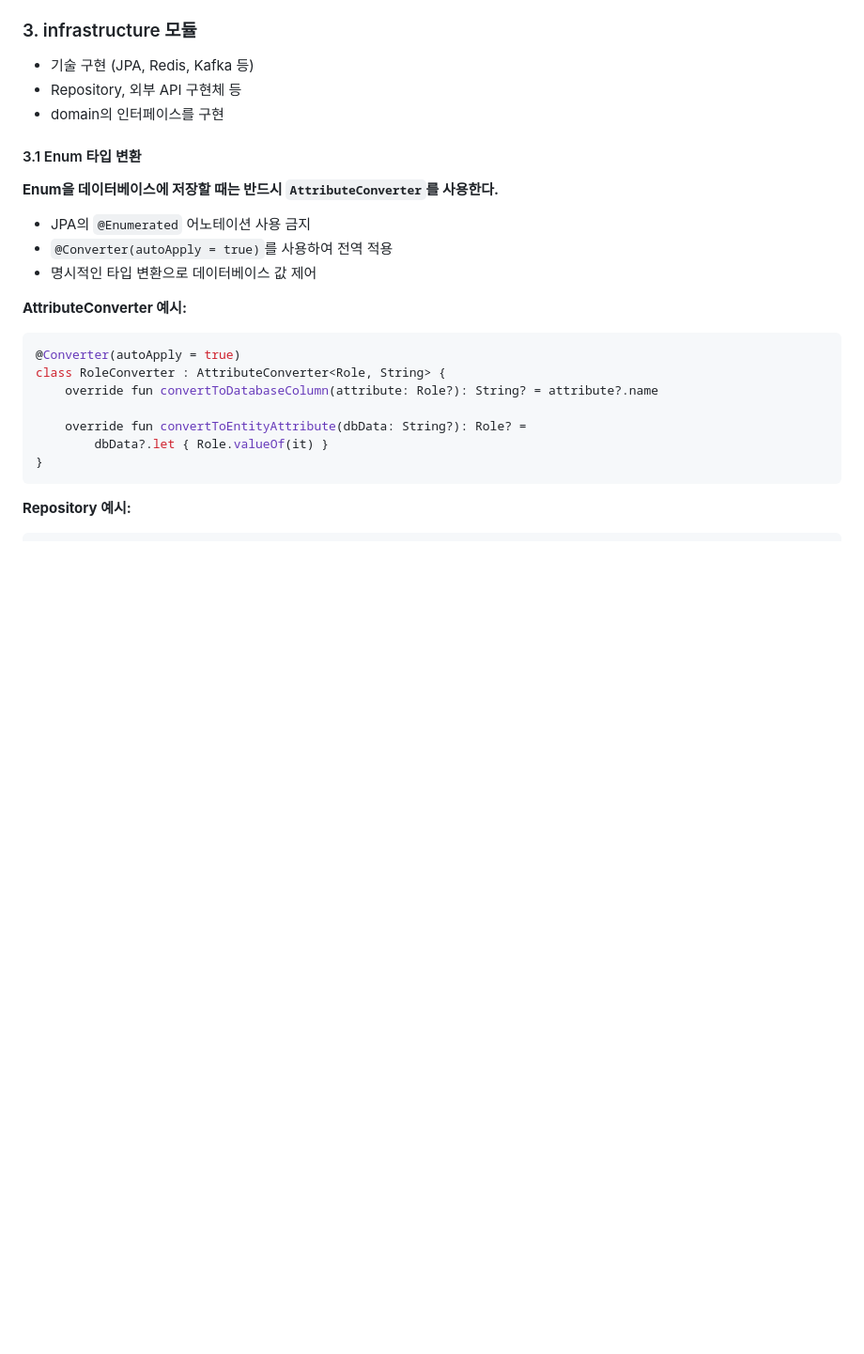
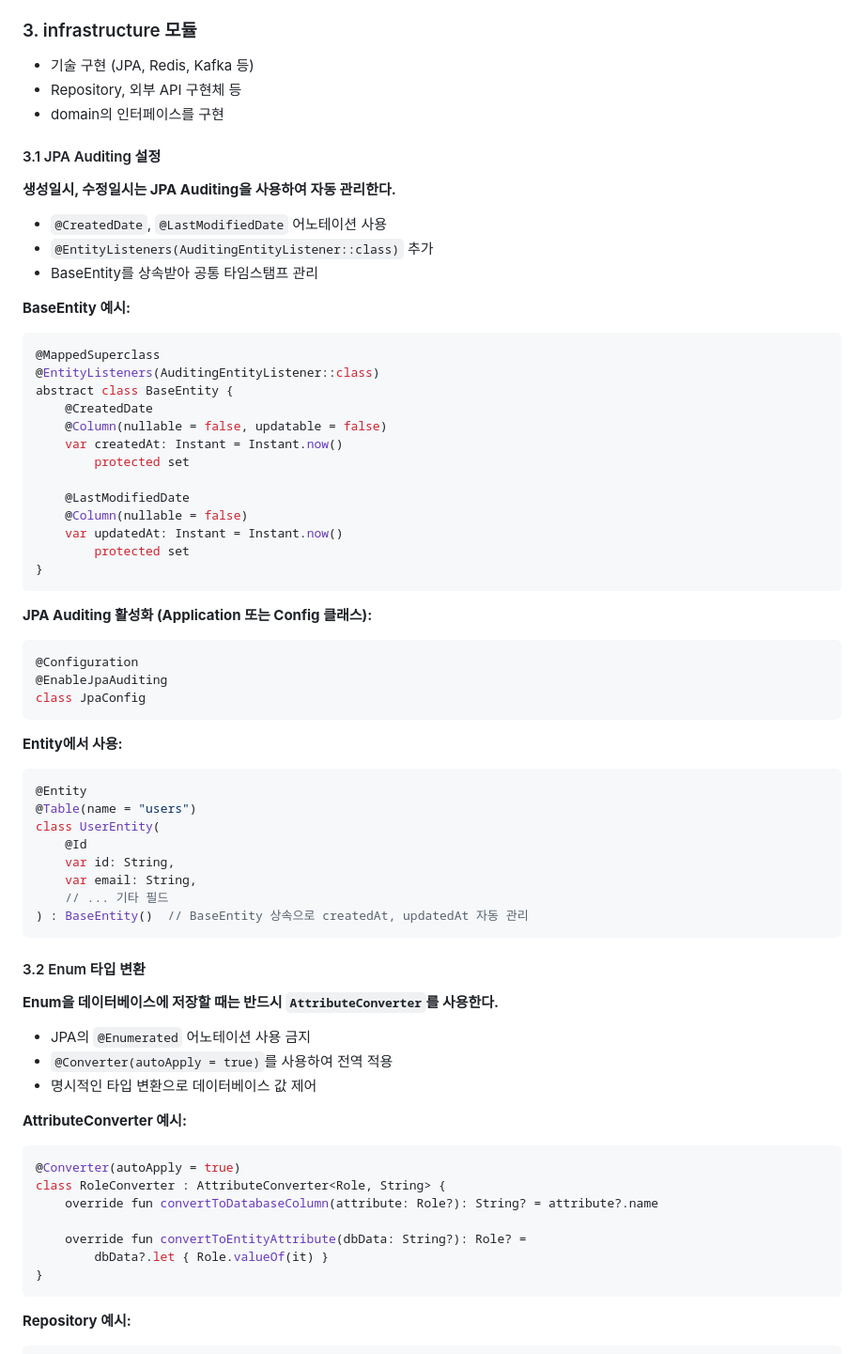
Before and after one commit to kitekjk/lms-demo, a Markdown page: .aiassistant/rules/guideline.md, the part around one of its changes. Shown at 94% size. Rendered like a GitHub page; blank space fills up the shorter version.

````diff
--- a/.aiassistant/rules/guideline.md
+++ b/.aiassistant/rules/guideline.md
@@ -265,7 +265,50 @@ class PlaceOrderAppService(
 - Repository, 외부 API 구현체 등
 - domain의 인터페이스를 구현
 
-#### 3.1 Enum 타입 변환
+#### 3.1 JPA Auditing 설정
+
+**생성일시, 수정일시는 JPA Auditing을 사용하여 자동 관리한다.**
+- `@CreatedDate`, `@LastModifiedDate` 어노테이션 사용
+- `@EntityListeners(AuditingEntityListener::class)` 추가
+- BaseEntity를 상속받아 공통 타임스탬프 관리
+
+**BaseEntity 예시:**
+```kotlin
+@MappedSuperclass
+@EntityListeners(AuditingEntityListener::class)
+abstract class BaseEntity {
+    @CreatedDate
+    @Column(nullable = false, updatable = false)
+    var createdAt: Instant = Instant.now()
+        protected set
+
+    @LastModifiedDate
+    @Column(nullable = false)
+    var updatedAt: Instant = Instant.now()
+        protected set
+}
+```
+
+**JPA Auditing 활성화 (Application 또는 Config 클래스):**
+```kotlin
+@Configuration
+@EnableJpaAuditing
+class JpaConfig
+```
+
+**Entity에서 사용:**
+```kotlin
+@Entity
+@Table(name = "users")
+class UserEntity(
+    @Id
+    var id: String,
+    var email: String,
+    // ... 기타 필드
+) : BaseEntity()  // BaseEntity 상속으로 createdAt, updatedAt 자동 관리
+```
+
+#### 3.2 Enum 타입 변환
 
 **Enum을 데이터베이스에 저장할 때는 반드시 `AttributeConverter`를 사용한다.**
 - JPA의 `@Enumerated` 어노테이션 사용 금지
````
Also changed, not shown: other parts of .aiassistant/rules/guideline.md (+160 -0 lines).
